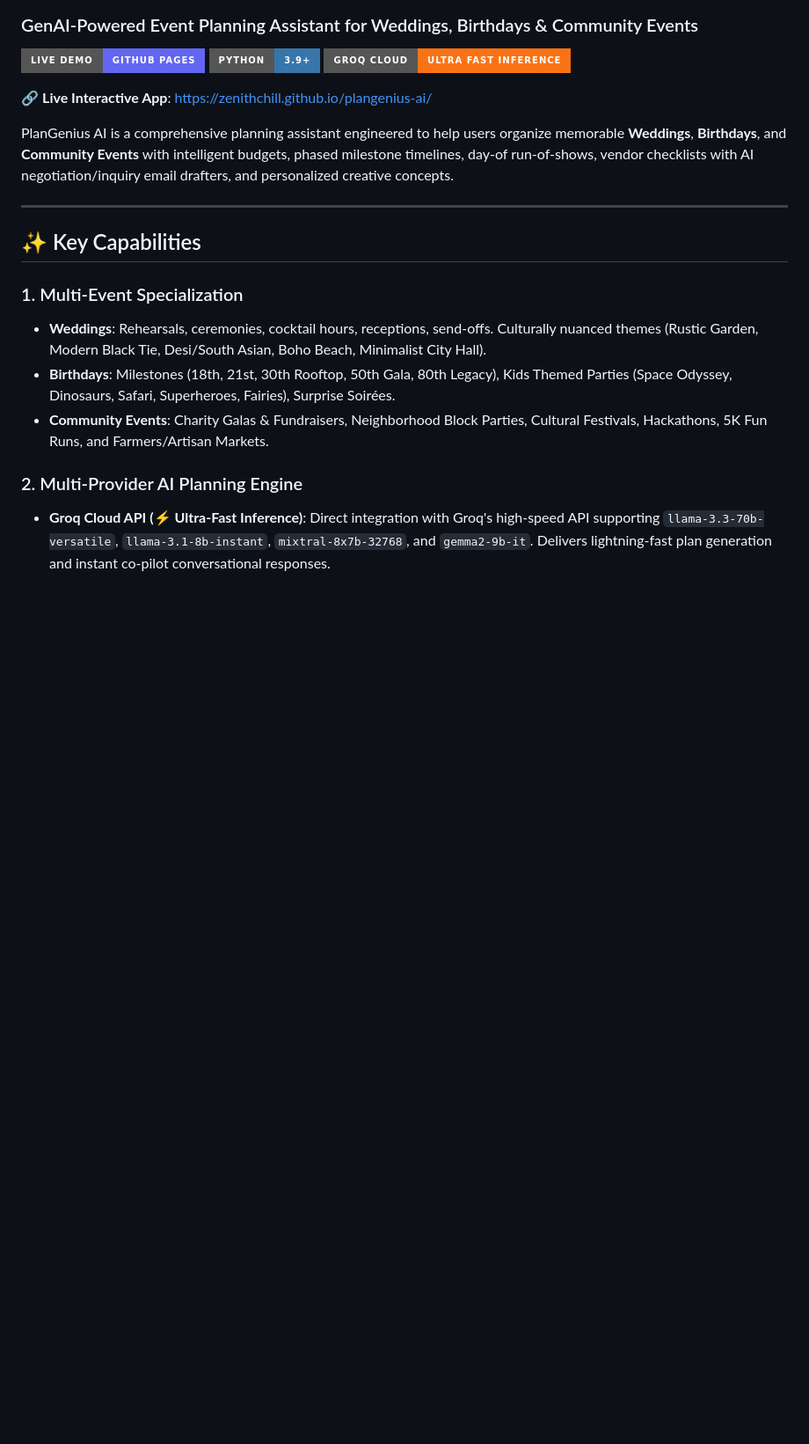
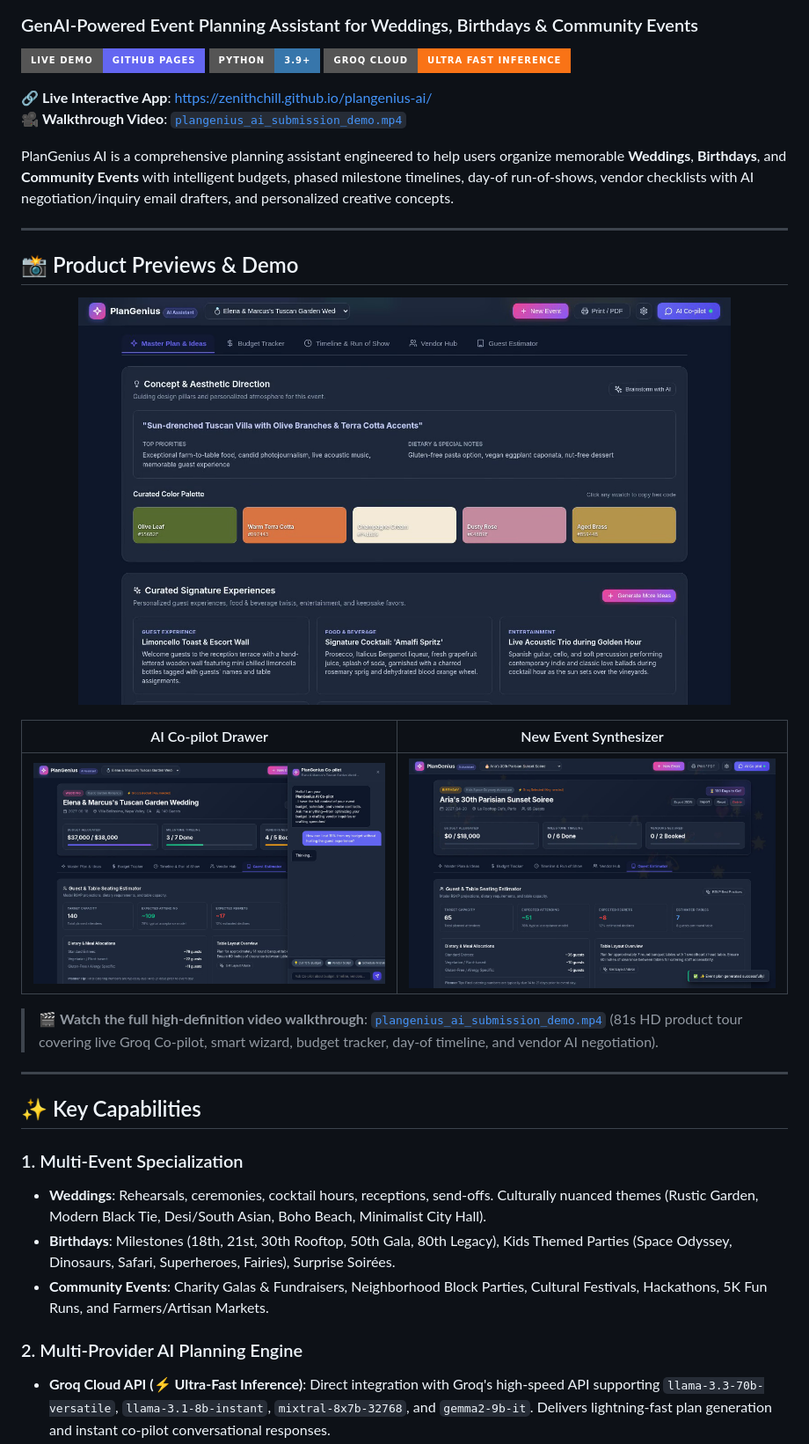
Before and after one commit to zenithchill/plangenius-ai, a Markdown page: README.md, the part around the change. Shown at 88% size. GitHub-like rendering; pictures changed too: screenshots/01_dashboard.png (added), screenshots/02_copilot.png (added), screenshots/03_new_event.png (added); badges without logos; blank space fills up the shorter version.

Commit message:
Add high-definition submission demo walkthrough video and preview screenshots

```diff
--- a/README.md
+++ b/README.md
@@ -6,10 +6,26 @@
 [![Groq](https://img.shields.io/badge/Groq_Cloud-Ultra_Fast_Inference-F97316?style=for-the-badge&logo=fastapi)](https://console.groq.com)
 
 🔗 **Live Interactive App**: [https://zenithchill.github.io/plangenius-ai/](https://zenithchill.github.io/plangenius-ai/)
+🎥 **Walkthrough Video**: [`plangenius_ai_submission_demo.mp4`](./plangenius_ai_submission_demo.mp4)
 
 PlanGenius AI is a comprehensive planning assistant engineered to help users organize memorable **Weddings**, **Birthdays**, and **Community Events** with intelligent budgets, phased milestone timelines, day-of run-of-shows, vendor checklists with AI negotiation/inquiry email drafters, and personalized creative concepts.
 
 ---
+
+## 📸 Product Previews & Demo
+
+<p align="center">
+  <img src="./screenshots/01_dashboard.png" width="85%" alt="PlanGenius AI Dashboard Preview" />
+</p>
+
+| AI Co-pilot Drawer | New Event Synthesizer |
+|:---:|:---:|
+| <img src="./screenshots/02_copilot.png" width="100%" alt="Live AI Co-pilot" /> | <img src="./screenshots/03_new_event.png" width="100%" alt="Master Plan Synthesizer" /> |
+
+> 🎬 **Watch the full high-definition video walkthrough**: [`plangenius_ai_submission_demo.mp4`](./plangenius_ai_submission_demo.mp4) (81s HD product tour covering live Groq Co-pilot, smart wizard, budget tracker, day-of timeline, and vendor AI negotiation).
+
+---
+
 
 ## ✨ Key Capabilities
 
```
Also changed, not shown: 3 other files.
